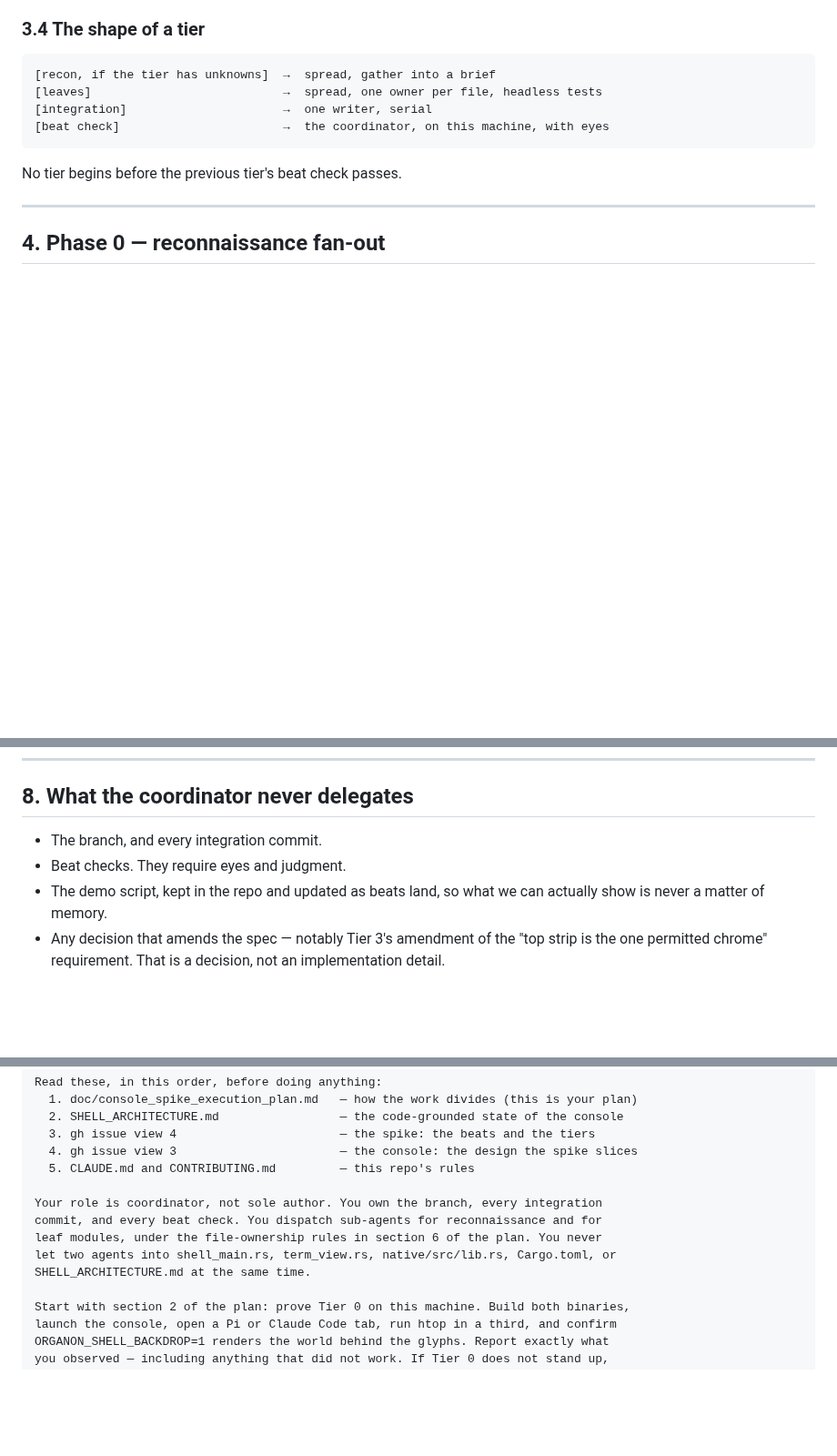
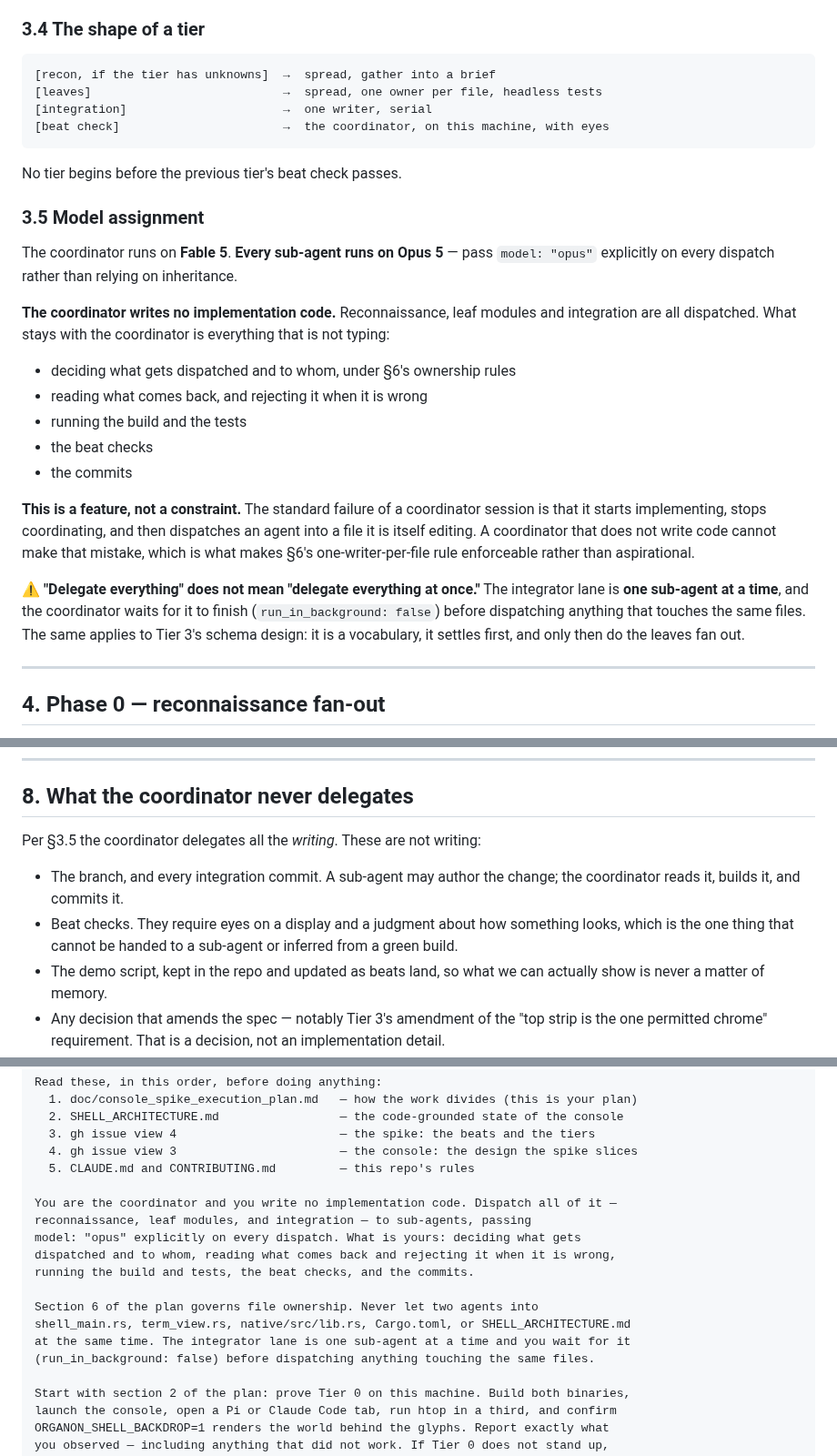
Before and after one commit to organonart/organon, a Markdown page: doc/console_spike_execution_plan.md, 3 parts joined by grey strips. Shown at 91% size. GitHub-like rendering; blank space fills up the shorter version.

Commit message:
Console Spike: name the model split, and make one-writer-per-file enforceable
The coordinator runs on Fable 5 and every sub-agent on Opus 5, dispatched
explicitly rather than by inheritance. The consequence worth writing down is not
the models — it is that the coordinator writes no implementation code at all.

That closes the plan's weakest seam. Section 6's one-writer-per-file rule was
aspirational as written, because the standard failure of a coordinator session is
that it starts implementing, stops coordinating, and then dispatches an agent into
a file it is itself editing. A coordinator that does not write cannot do that.

Two things the split does NOT relax, both now stated: integration is still one
sub-agent at a time, awaited before anything else touches the same files; and
Tier 3's --discover schema still settles before the leaves fan out, because it is
a vocabulary. Section 8 is reworded to match — the coordinator delegates the
writing, never the judgment, and a beat check is judgment.

Co-Authored-By: Claude Opus 5 <noreply@anthropic.com>

````diff
--- a/doc/console_spike_execution_plan.md
+++ b/doc/console_spike_execution_plan.md
@@ -99,6 +99,32 @@ surfaces in the tree and a spacing or wiring diff conflicts on every hunk.
 ```
 
 No tier begins before the previous tier's beat check passes.
+
+### 3.5 Model assignment
+
+The coordinator runs on **Fable 5**. **Every sub-agent runs on Opus 5** — pass
+`model: "opus"` explicitly on every dispatch rather than relying on inheritance.
+
+**The coordinator writes no implementation code.** Reconnaissance, leaf modules and
+integration are all dispatched. What stays with the coordinator is everything that is not
+typing:
+
+- deciding what gets dispatched and to whom, under §6's ownership rules
+- reading what comes back, and rejecting it when it is wrong
+- running the build and the tests
+- the beat checks
+- the commits
+
+**This is a feature, not a constraint.** The standard failure of a coordinator session is
+that it starts implementing, stops coordinating, and then dispatches an agent into a file it
+is itself editing. A coordinator that does not write code cannot make that mistake, which is
+what makes §6's one-writer-per-file rule enforceable rather than aspirational.
+
+⚠️ **"Delegate everything" does not mean "delegate everything at once."** The integrator lane
+is **one sub-agent at a time**, and the coordinator waits for it to finish
+(`run_in_background: false`) before dispatching anything that touches the same files. The
+same applies to Tier 3's schema design: it is a vocabulary, it settles first, and only then
+do the leaves fan out.
 
 ---
 
@@ -243,8 +269,12 @@ finished without the Mac is not.
 
 ## 8. What the coordinator never delegates
 
-- The branch, and every integration commit.
-- Beat checks. They require eyes and judgment.
+Per §3.5 the coordinator delegates all the *writing*. These are not writing:
+
+- The branch, and every integration commit. A sub-agent may author the change; the
+  coordinator reads it, builds it, and commits it.
+- Beat checks. They require eyes on a display and a judgment about how something looks, which
+  is the one thing that cannot be handed to a sub-agent or inferred from a green build.
 - The demo script, kept in the repo and updated as beats land, so what we can actually show is
   never a matter of memory.
 - Any decision that amends the spec — notably Tier 3's amendment of the "top strip is the one
@@ -287,11 +317,16 @@ Read these, in this order, before doing anything:
   4. gh issue view 3                       — the console: the design the spike slices
   5. CLAUDE.md and CONTRIBUTING.md         — this repo's rules
 
-Your role is coordinator, not sole author. You own the branch, every integration
-commit, and every beat check. You dispatch sub-agents for reconnaissance and for
-leaf modules, under the file-ownership rules in section 6 of the plan. You never
-let two agents into shell_main.rs, term_view.rs, native/src/lib.rs, Cargo.toml, or
-SHELL_ARCHITECTURE.md at the same time.
+You are the coordinator and you write no implementation code. Dispatch all of it —
+reconnaissance, leaf modules, and integration — to sub-agents, passing
+model: "opus" explicitly on every dispatch. What is yours: deciding what gets
+dispatched and to whom, reading what comes back and rejecting it when it is wrong,
+running the build and tests, the beat checks, and the commits.
+
+Section 6 of the plan governs file ownership. Never let two agents into
+shell_main.rs, term_view.rs, native/src/lib.rs, Cargo.toml, or SHELL_ARCHITECTURE.md
+at the same time. The integrator lane is one sub-agent at a time and you wait for it
+(run_in_background: false) before dispatching anything touching the same files.
 
 Start with section 2 of the plan: prove Tier 0 on this machine. Build both binaries,
 launch the console, open a Pi or Claude Code tab, run htop in a third, and confirm
````
